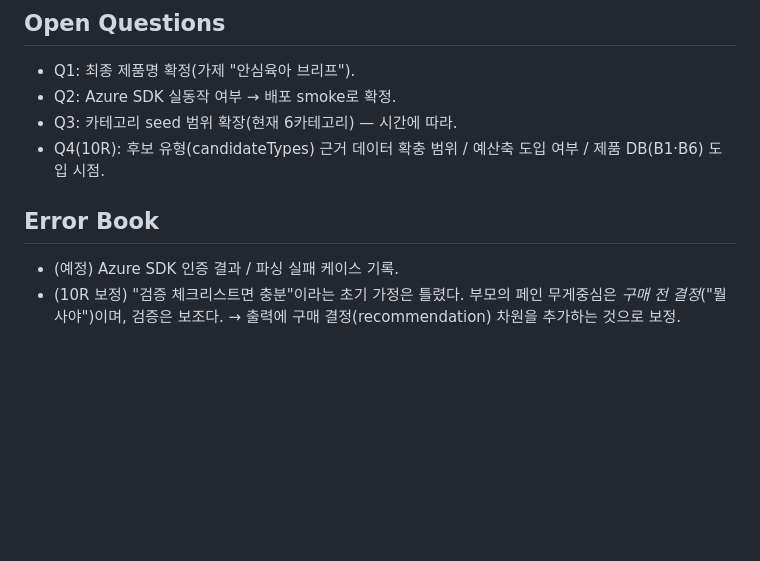
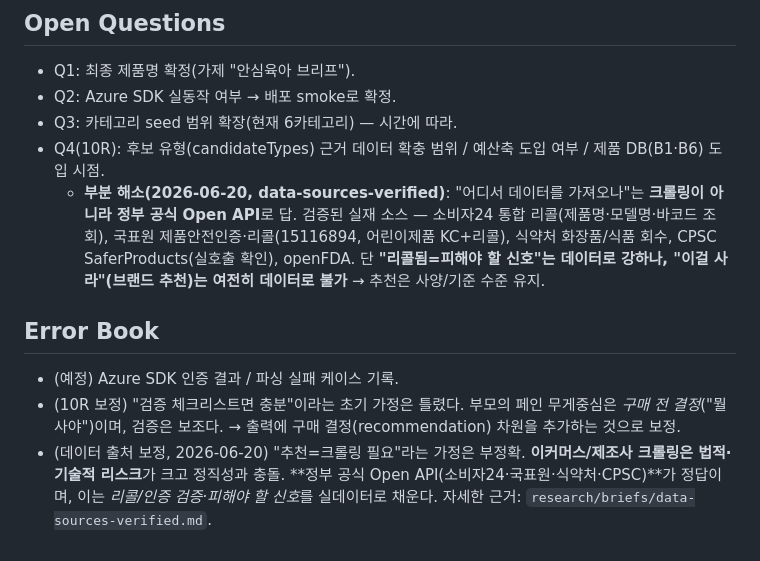
Before and after one commit to procloudkim/2026-MS-Lipcoding-Fin, a Markdown page: prep/llm-wiki/00-event-brief.md, the part around the change. Rendered like a GitHub page; blank space fills up the shorter version.

```diff
--- a/prep/llm-wiki/00-event-brief.md
+++ b/prep/llm-wiki/00-event-brief.md
@@ -93,9 +93,16 @@ MVP는 **Clarity + Trust + Closure**를 한 화면(브리프)으로 잇는다.
 - Q2: Azure SDK 실동작 여부 → 배포 smoke로 확정.
 - Q3: 카테고리 seed 범위 확장(현재 6카테고리) — 시간에 따라.
 - Q4(10R): 후보 유형(candidateTypes) 근거 데이터 확충 범위 / 예산축 도입 여부 / 제품 DB(B1·B6) 도입 시점.
+  - **부분 해소(2026-06-20, data-sources-verified)**: "어디서 데이터를 가져오나"는 **크롤링이 아니라 정부 공식 Open API**로 답.
+    검증된 실재 소스 — 소비자24 통합 리콜(제품명·모델명·바코드 조회), 국표원 제품안전인증·리콜(15116894, 어린이제품 KC+리콜),
+    식약처 화장품/식품 회수, CPSC SaferProducts(실호출 확인), openFDA. 단 **"리콜됨=피해야 할 신호"는 데이터로 강하나,
+    "이걸 사라"(브랜드 추천)는 여전히 데이터로 불가** → 추천은 사양/기준 수준 유지.
 
 ## Error Book
 
 - (예정) Azure SDK 인증 결과 / 파싱 실패 케이스 기록.
 - (10R 보정) "검증 체크리스트면 충분"이라는 초기 가정은 틀렸다. 부모의 페인 무게중심은 *구매 전 결정*("뭘 사야")이며,
   검증은 보조다. → 출력에 구매 결정(recommendation) 차원을 추가하는 것으로 보정.
+- (데이터 출처 보정, 2026-06-20) "추천=크롤링 필요"라는 가정은 부정확. **이커머스/제조사 크롤링은 법적·기술적 리스크**가 크고
+  정직성과 충돌. **정부 공식 Open API(소비자24·국표원·식약처·CPSC)**가 정답이며, 이는 *리콜/인증 검증·피해야 할 신호*를
+  실데이터로 채운다. 자세한 근거: `research/briefs/data-sources-verified.md`.
```
Also changed, not shown: research/briefs/data-sources-verified.md (added, +111 -0 lines).
